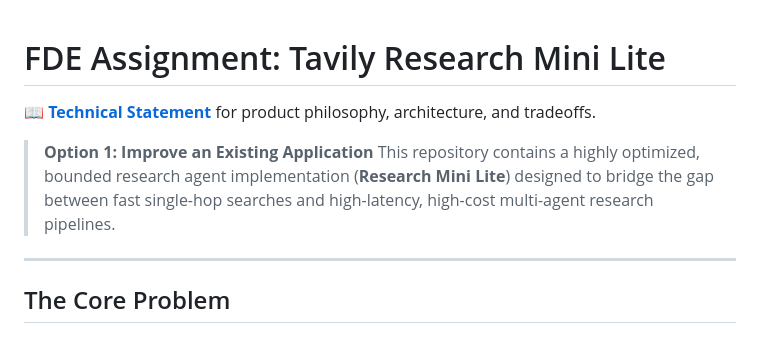
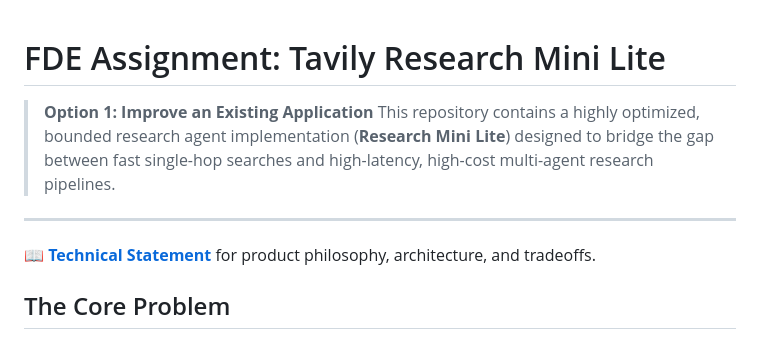
Before and after one commit to RobertTylman/FDE-Assignment-Research-Mini-Lite, a Markdown page: README.md, the part around the change. Drawn GitHub-style.

```diff
--- a/README.md
+++ b/README.md
@@ -1,11 +1,11 @@
 # FDE Assignment: Tavily Research Mini Lite
-
-📖 **[Technical Statement](TECHNICAL_STATEMENT.md)** for product philosophy, architecture, and tradeoffs.
 
 > **Option 1: Improve an Existing Application**
 > This repository contains a highly optimized, bounded research agent implementation (**Research Mini Lite**) designed to bridge the gap between fast single-hop searches and high-latency, high-cost multi-agent research pipelines.
 
 ---
+
+📖 **[Technical Statement](TECHNICAL_STATEMENT.md)** for product philosophy, architecture, and tradeoffs.
 
 ## The Core Problem
 
```
